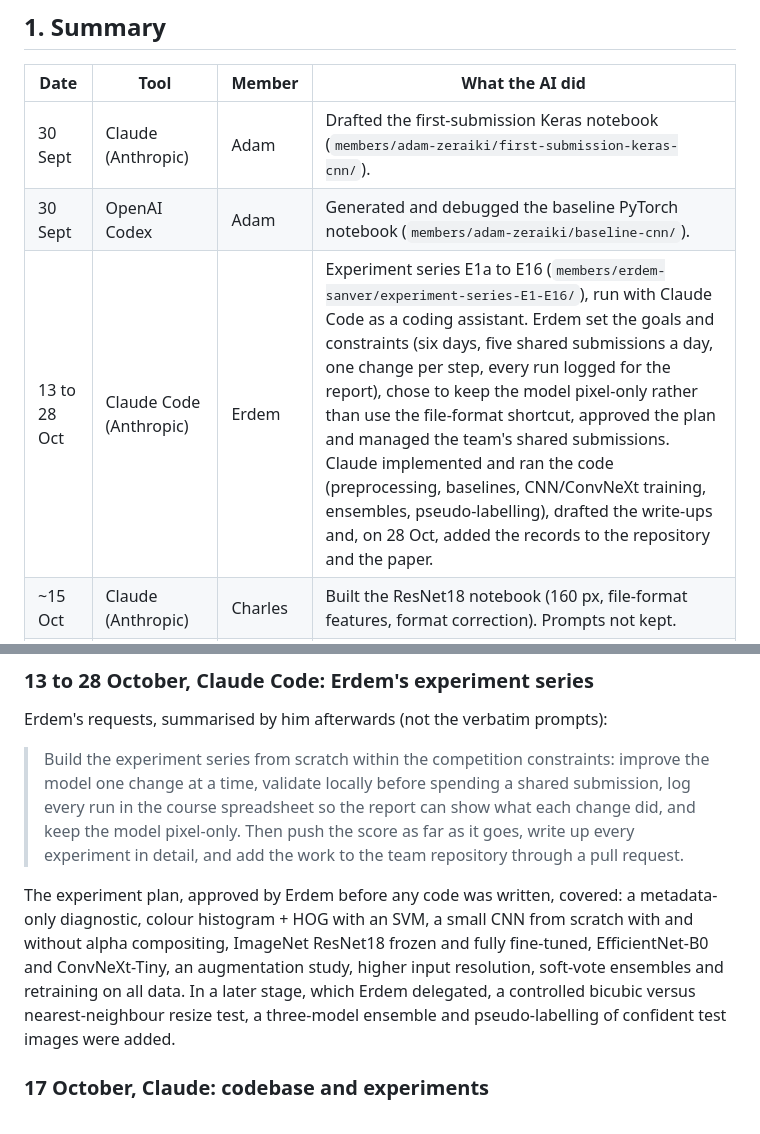
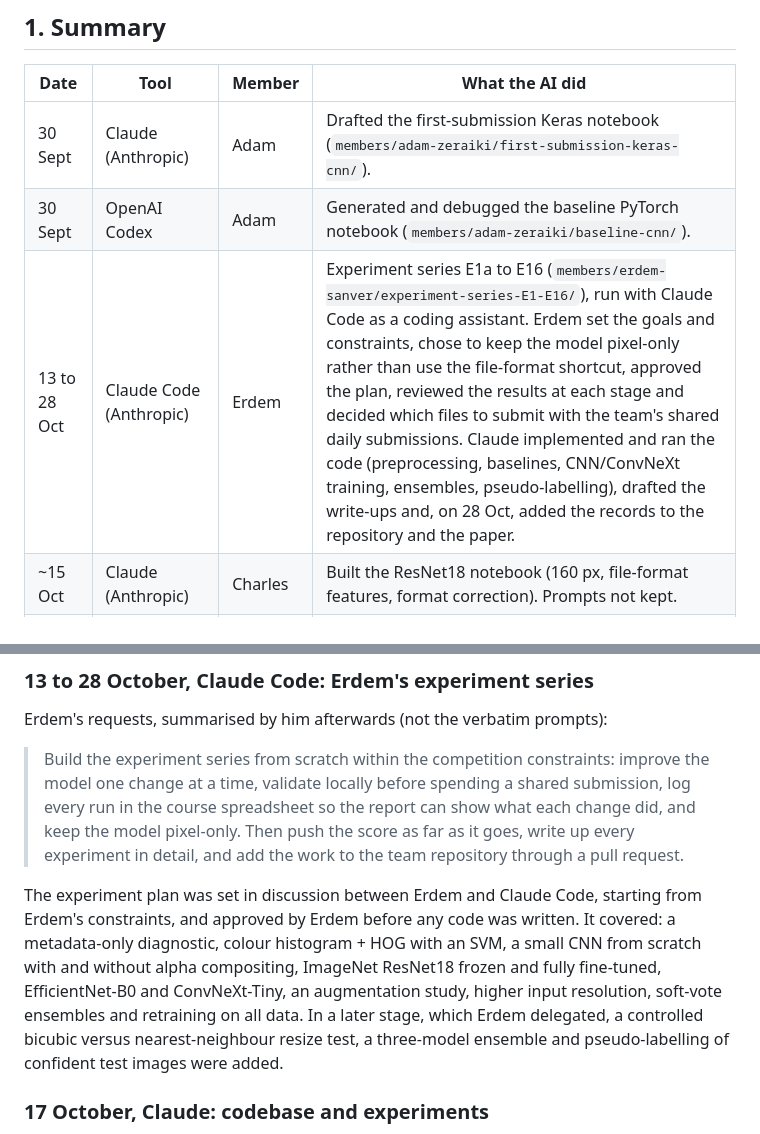
Before and after one commit to Azzbee/which-provider-drew-this-emoji, a Markdown page: codebase/AI_USAGE.md, 2 parts joined by grey strips. Rendered like a GitHub page.

Commit message:
AI usage: Erdem's line reworded (plan set in discussion with Claude Code; results reviewed and submissions chosen by Erdem)

```diff
--- a/codebase/AI_USAGE.md
+++ b/codebase/AI_USAGE.md
@@ -10,7 +10,7 @@ The course allows AI for the code and for understanding the models, provided its
 |---|---|---|---|
 | 30 Sept | Claude (Anthropic) | Adam | Drafted the first-submission Keras notebook (`members/adam-zeraiki/first-submission-keras-cnn/`). |
 | 30 Sept | OpenAI Codex | Adam | Generated and debugged the baseline PyTorch notebook (`members/adam-zeraiki/baseline-cnn/`). |
-| 13 to 28 Oct | Claude Code (Anthropic) | Erdem | Experiment series E1a to E16 (`members/erdem-sanver/experiment-series-E1-E16/`), run with Claude Code as a coding assistant. Erdem set the goals and constraints (six days, five shared submissions a day, one change per step, every run logged for the report), chose to keep the model pixel-only rather than use the file-format shortcut, approved the plan and managed the team's shared submissions. Claude implemented and ran the code (preprocessing, baselines, CNN/ConvNeXt training, ensembles, pseudo-labelling), drafted the write-ups and, on 28 Oct, added the records to the repository and the paper. |
+| 13 to 28 Oct | Claude Code (Anthropic) | Erdem | Experiment series E1a to E16 (`members/erdem-sanver/experiment-series-E1-E16/`), run with Claude Code as a coding assistant. Erdem set the goals and constraints, chose to keep the model pixel-only rather than use the file-format shortcut, approved the plan, reviewed the results at each stage and decided which files to submit with the team's shared daily submissions. Claude implemented and ran the code (preprocessing, baselines, CNN/ConvNeXt training, ensembles, pseudo-labelling), drafted the write-ups and, on 28 Oct, added the records to the repository and the paper. |
 | ~15 Oct | Claude (Anthropic) | Charles | Built the ResNet18 notebook (160 px, file-format features, format correction). Prompts not kept. |
 | 28 Oct | Claude (Anthropic) | Charles | Modified the GitHub repository: added notes about Charles's own work (`members/charles-montluc-giannopoulou/README.md`) and corrected the description of his model in the paper (who-tried-what row, journey table step 6, Kaggle table) after a review of his notebook. |
 | ~17 Oct | not recorded | Lina | Extra-trees and frozen ResNet18 + SVM entries. **Lina to confirm** whether an AI tool was used. |
@@ -45,7 +45,7 @@ Erdem's requests, summarised by him afterwards (not the verbatim prompts):
 
 > Build the experiment series from scratch within the competition constraints: improve the model one change at a time, validate locally before spending a shared submission, log every run in the course spreadsheet so the report can show what each change did, and keep the model pixel-only. Then push the score as far as it goes, write up every experiment in detail, and add the work to the team repository through a pull request.
 
-The experiment plan, approved by Erdem before any code was written, covered: a metadata-only diagnostic, colour histogram + HOG with an SVM, a small CNN from scratch with and without alpha compositing, ImageNet ResNet18 frozen and fully fine-tuned, EfficientNet-B0 and ConvNeXt-Tiny, an augmentation study, higher input resolution, soft-vote ensembles and retraining on all data. In a later stage, which Erdem delegated, a controlled bicubic versus nearest-neighbour resize test, a three-model ensemble and pseudo-labelling of confident test images were added.
+The experiment plan was set in discussion between Erdem and Claude Code, starting from Erdem's constraints, and approved by Erdem before any code was written. It covered: a metadata-only diagnostic, colour histogram + HOG with an SVM, a small CNN from scratch with and without alpha compositing, ImageNet ResNet18 frozen and fully fine-tuned, EfficientNet-B0 and ConvNeXt-Tiny, an augmentation study, higher input resolution, soft-vote ensembles and retraining on all data. In a later stage, which Erdem delegated, a controlled bicubic versus nearest-neighbour resize test, a three-model ensemble and pseudo-labelling of confident test images were added.
 
 ### 17 October, Claude: codebase and experiments
 
```
